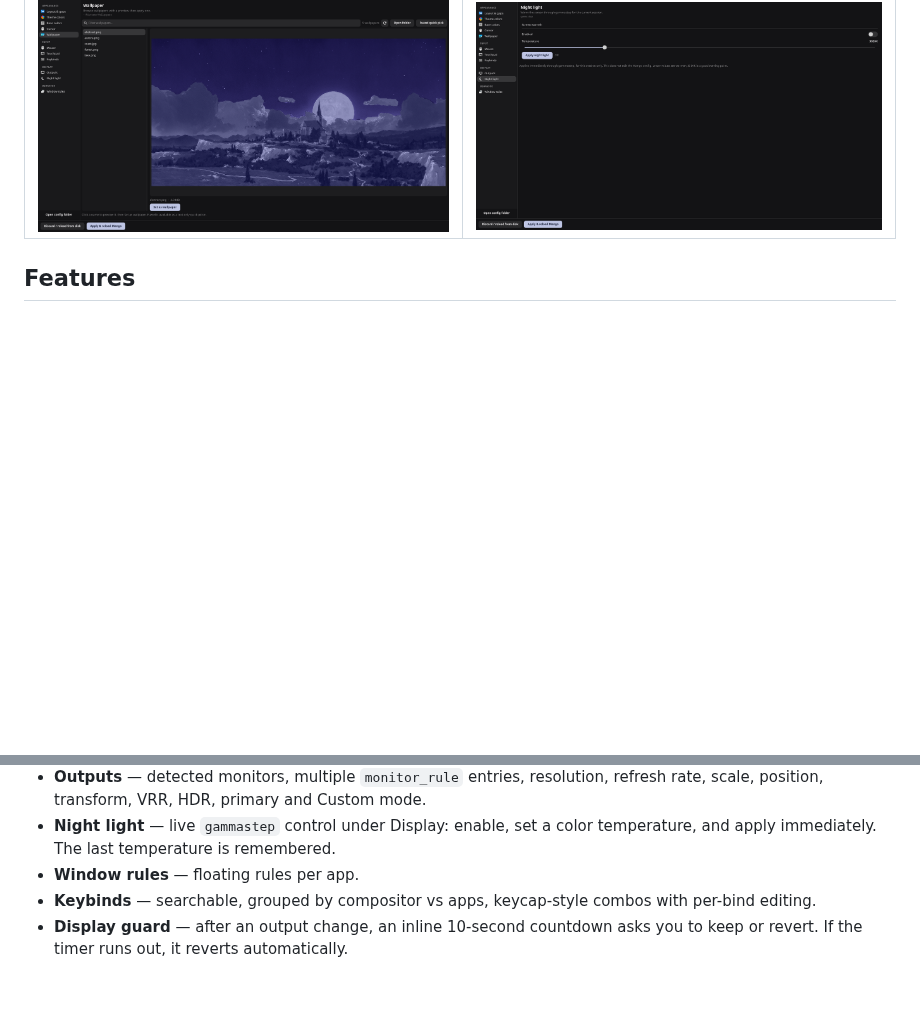
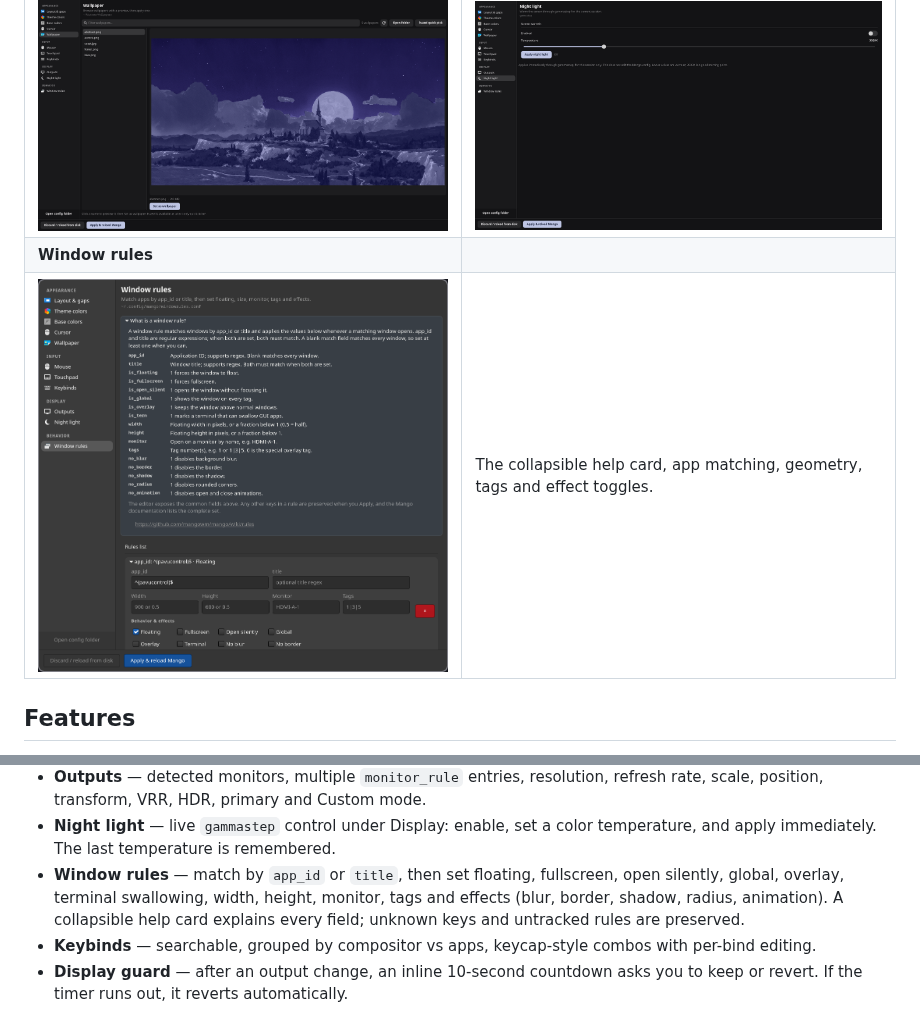
Before and after one commit to deopr/mango-config, a Markdown page: README.md, 2 parts joined by grey strips. Drawn GitHub-style; pictures changed too: docs/screenshots/window-rules.png (added); blank space fills up the shorter version.

Commit message:
window rules: restore expanded editor with help and full fields

```diff
--- a/README.md
+++ b/README.md
@@ -18,6 +18,8 @@ touch. Every Apply is validated and backed up.
 | ![Outputs](docs/screenshots/outputs.png) | ![Keybinds](docs/screenshots/keybinds.png) |
 | **Wallpaper** | **Night light** |
 | ![Wallpaper](docs/screenshots/wallpaper.png) | ![Night light](docs/screenshots/night-light.png) |
+| **Window rules** | |
+| ![Window rules](docs/screenshots/window-rules.png) | The collapsible help card, app matching, geometry, tags and effect toggles. |
 
 ## Features
 
@@ -36,7 +38,11 @@ touch. Every Apply is validated and backed up.
   refresh rate, scale, position, transform, VRR, HDR, primary and Custom mode.
 - **Night light** — live `gammastep` control under Display: enable, set a color
   temperature, and apply immediately. The last temperature is remembered.
-- **Window rules** — floating rules per app.
+- **Window rules** — match by `app_id` or `title`, then set floating,
+  fullscreen, open silently, global, overlay, terminal swallowing, width,
+  height, monitor, tags and effects (blur, border, shadow, radius, animation).
+  A collapsible help card explains every field; unknown keys and untracked
+  rules are preserved.
 - **Keybinds** — searchable, grouped by compositor vs apps, keycap-style combos
   with per-bind editing.
 - **Display guard** — after an output change, an inline 10-second countdown
```
Also changed, not shown: CHANGELOG.md (+16 -0 lines), 5 other files.
